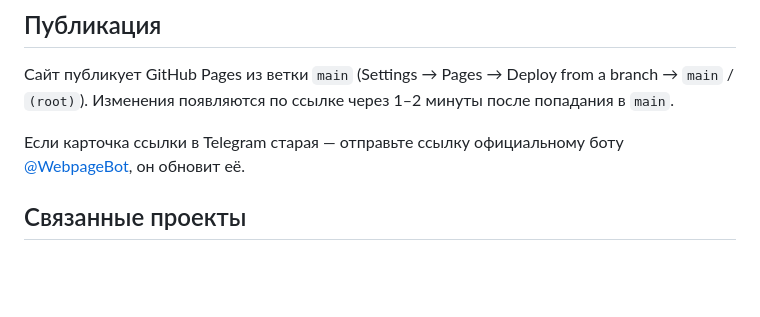
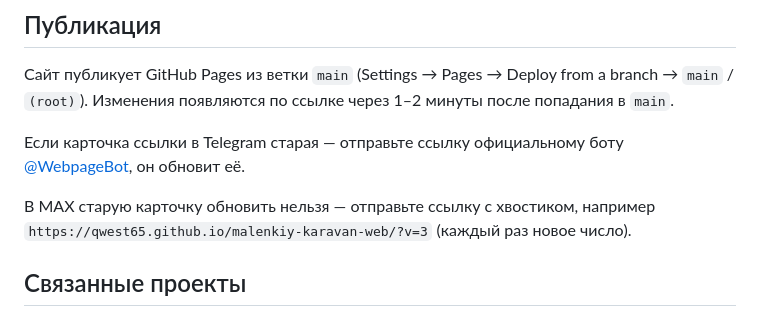
Before and after one commit to qwest65/malenkiy-karavan-web, a Markdown page: README.md, the part around the change. Rendered like a GitHub page; blank space fills up the shorter version.

Commit message:
README: how to refresh the link card in MAX
Co-Authored-By: Claude Opus 5.5 <noreply@anthropic.com>
Claude-Session: https://claude.ai/code/session_01M1J6kMihQE3n5EQp18fsrb

```diff
--- a/README.md
+++ b/README.md
@@ -85,6 +85,9 @@ python tools/build_web.py ../malenkiy-karavan
 Если карточка ссылки в Telegram старая — отправьте ссылку официальному боту
 [@WebpageBot](https://t.me/WebpageBot), он обновит её.
 
+В MAX старую карточку обновить нельзя — отправьте ссылку с хвостиком, например
+`https://qwest65.github.io/malenkiy-karavan-web/?v=3` (каждый раз новое число).
+
 ## Связанные проекты
 
 - 📱 [Android-приложение](https://github.com/qwest65/malenkiy-karavan) — тот же маршрут, есть в RuStore.
```
